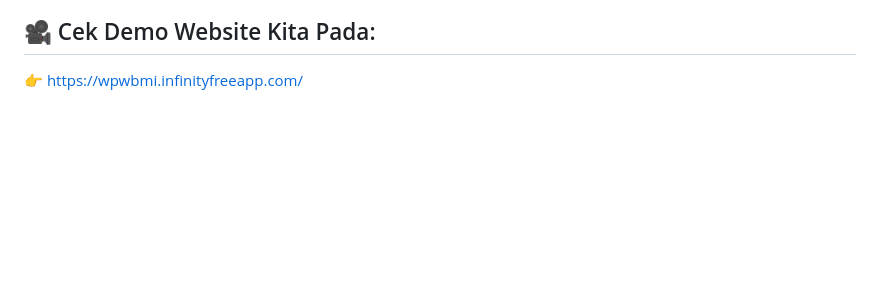
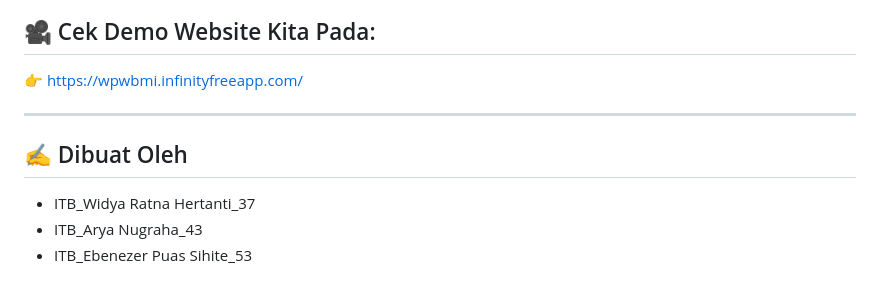
Before and after one commit to WidyaRatna/food_tracker, a Markdown page: README.md, the part around the change. GitHub-like rendering; blank space fills up the shorter version.

```diff
--- a/README.md
+++ b/README.md
@@ -125,3 +125,10 @@ C:\xampp\htdocs\food_tracker
 
 ## 🎥 Cek Demo Website Kita Pada:
 👉 [https://wpwbmi.infinityfreeapp.com/]( https://wpwbmi.infinityfreeapp.com/)
+
+---
+
+## ✍️ Dibuat Oleh
+- ITB_Widya Ratna Hertanti_37
+- ITB_Arya Nugraha_43
+- ITB_Ebenezer Puas Sihite_53
```
